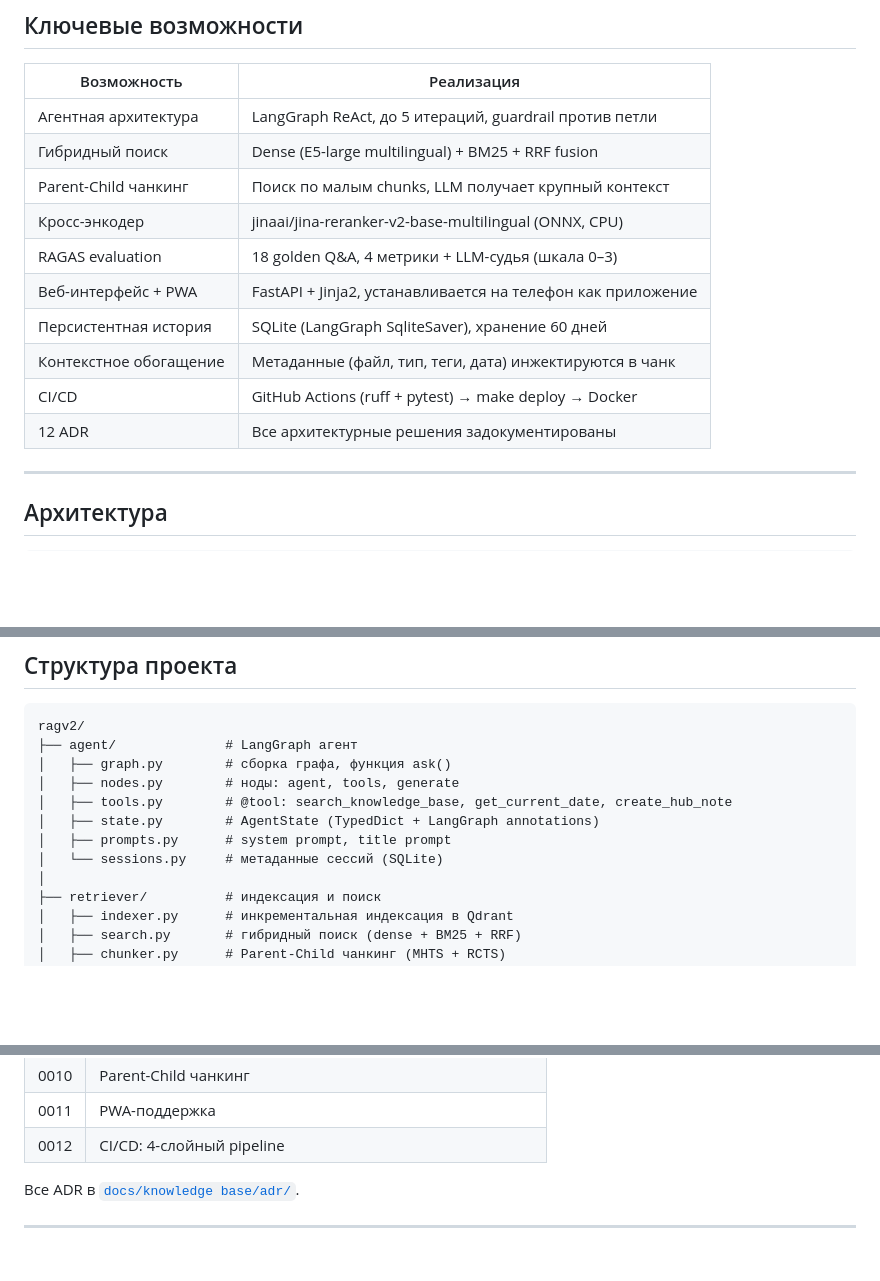
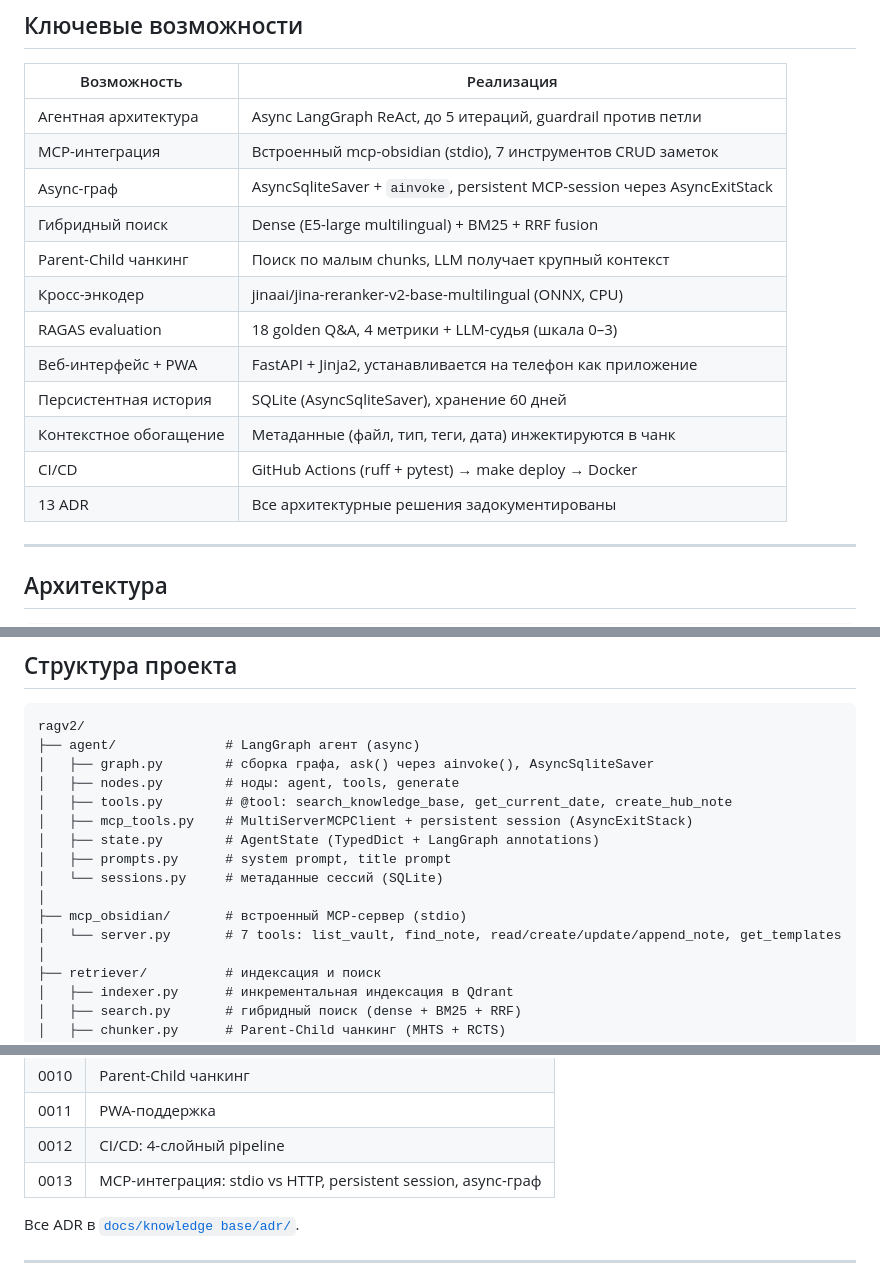
Before and after one commit to tumasv1/RAGv2-Agentic-RAG, a Markdown page: README.md, 3 parts joined by grey strips. Rendered like a GitHub page; blank space fills up the shorter version.

````diff
--- a/README.md
+++ b/README.md
@@ -11,16 +11,18 @@
 
 | Возможность            | Реализация                                                  |
 | ---------------------- | ----------------------------------------------------------- |
-| Агентная архитектура   | LangGraph ReAct, до 5 итераций, guardrail против петли      |
+| Агентная архитектура   | Async LangGraph ReAct, до 5 итераций, guardrail против петли |
+| MCP-интеграция         | Встроенный mcp-obsidian (stdio), 7 инструментов CRUD заметок |
+| Async-граф             | AsyncSqliteSaver + `ainvoke`, persistent MCP-session через AsyncExitStack |
 | Гибридный поиск        | Dense (E5-large multilingual) + BM25 + RRF fusion           |
 | Parent-Child чанкинг   | Поиск по малым chunks, LLM получает крупный контекст        |
 | Кросс-энкодер          | jinaai/jina-reranker-v2-base-multilingual (ONNX, CPU)       |
 | RAGAS evaluation       | 18 golden Q&A, 4 метрики + LLM-судья (шкала 0–3)            |
 | Веб-интерфейс + PWA    | FastAPI + Jinja2, устанавливается на телефон как приложение |
-| Персистентная история  | SQLite (LangGraph SqliteSaver), хранение 60 дней            |
+| Персистентная история  | SQLite (AsyncSqliteSaver), хранение 60 дней                 |
 | Контекстное обогащение | Метаданные (файл, тип, теги, дата) инжектируются в чанк     |
 | CI/CD                  | GitHub Actions (ruff + pytest) → make deploy → Docker       |
-| 12 ADR                 | Все архитектурные решения задокументированы                 |
+| 13 ADR                 | Все архитектурные решения задокументированы                 |
 
 ---
 
@@ -226,13 +207,17 @@ python -m eval.compare_splitters           # сравнение 5 стратег
 
 ```
 ragv2/
-├── agent/              # LangGraph агент
-│   ├── graph.py        # сборка графа, функция ask()
+├── agent/              # LangGraph агент (async)
+│   ├── graph.py        # сборка графа, ask() через ainvoke(), AsyncSqliteSaver
 │   ├── nodes.py        # ноды: agent, tools, generate
 │   ├── tools.py        # @tool: search_knowledge_base, get_current_date, create_hub_note
+│   ├── mcp_tools.py    # MultiServerMCPClient + persistent session (AsyncExitStack)
 │   ├── state.py        # AgentState (TypedDict + LangGraph annotations)
 │   ├── prompts.py      # system prompt, title prompt
 │   └── sessions.py     # метаданные сессий (SQLite)
+│
+├── mcp_obsidian/       # встроенный MCP-сервер (stdio)
+│   └── server.py       # 7 tools: list_vault, find_note, read/create/update/append_note, get_templates
 │
 ├── retriever/          # индексация и поиск
 │   ├── indexer.py      # инкрементальная индексация в Qdrant
@@ -286,6 +271,7 @@ ragv2/
 | 0010 | Parent-Child чанкинг |
 | 0011 | PWA-поддержка |
 | 0012 | CI/CD: 4-слойный pipeline |
+| 0013 | MCP-интеграция: stdio vs HTTP, persistent session, async-граф |
 
 Все ADR в [`docs/knowledge base/adr/`](docs/knowledge%20base/adr/).
 
````
Also changed, not shown: other parts of README.md (+51 -72 lines), docs/screenshots/chat.png (added), docs/screenshots/debug.png (added), 13 other files.
